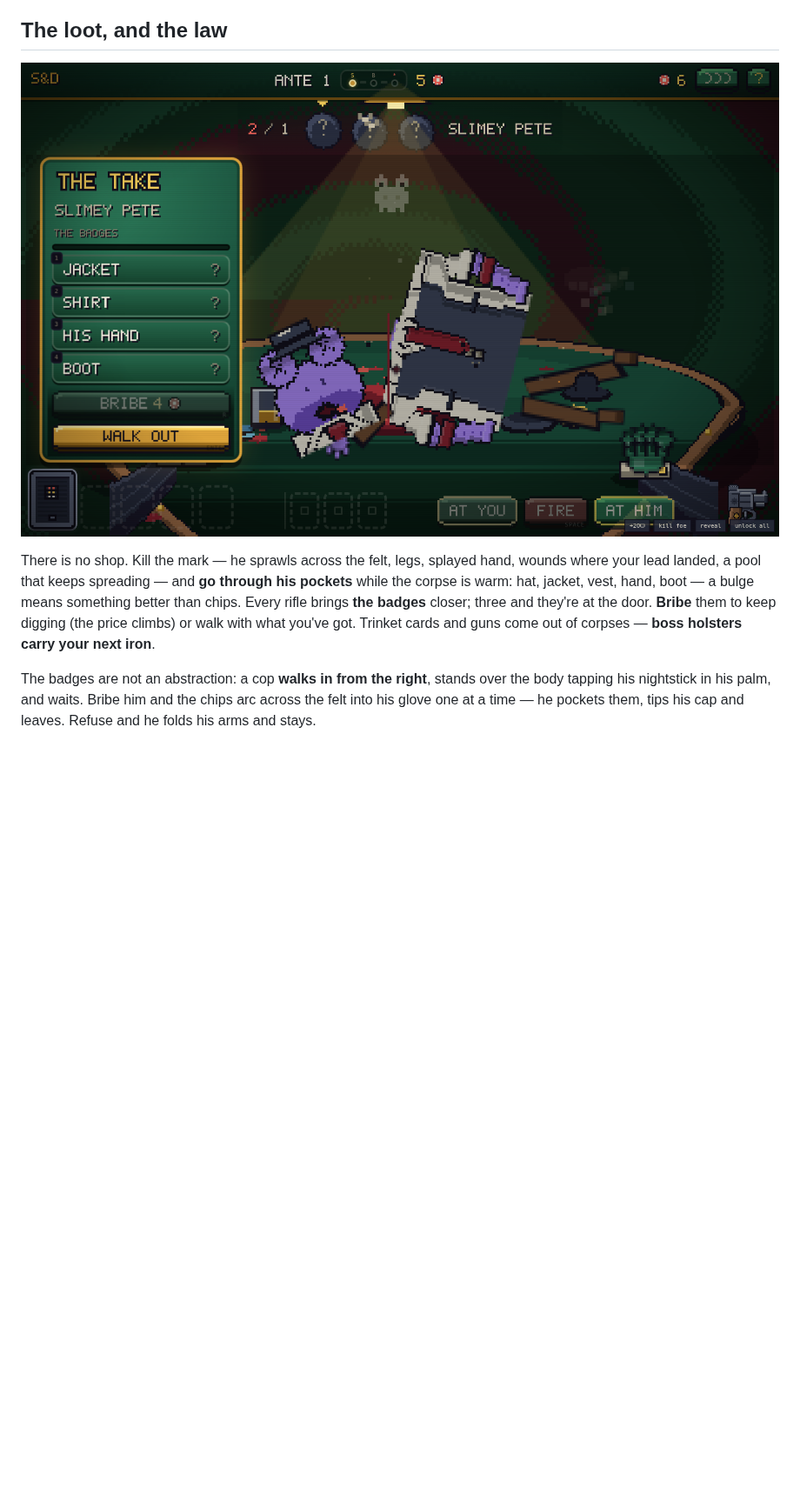
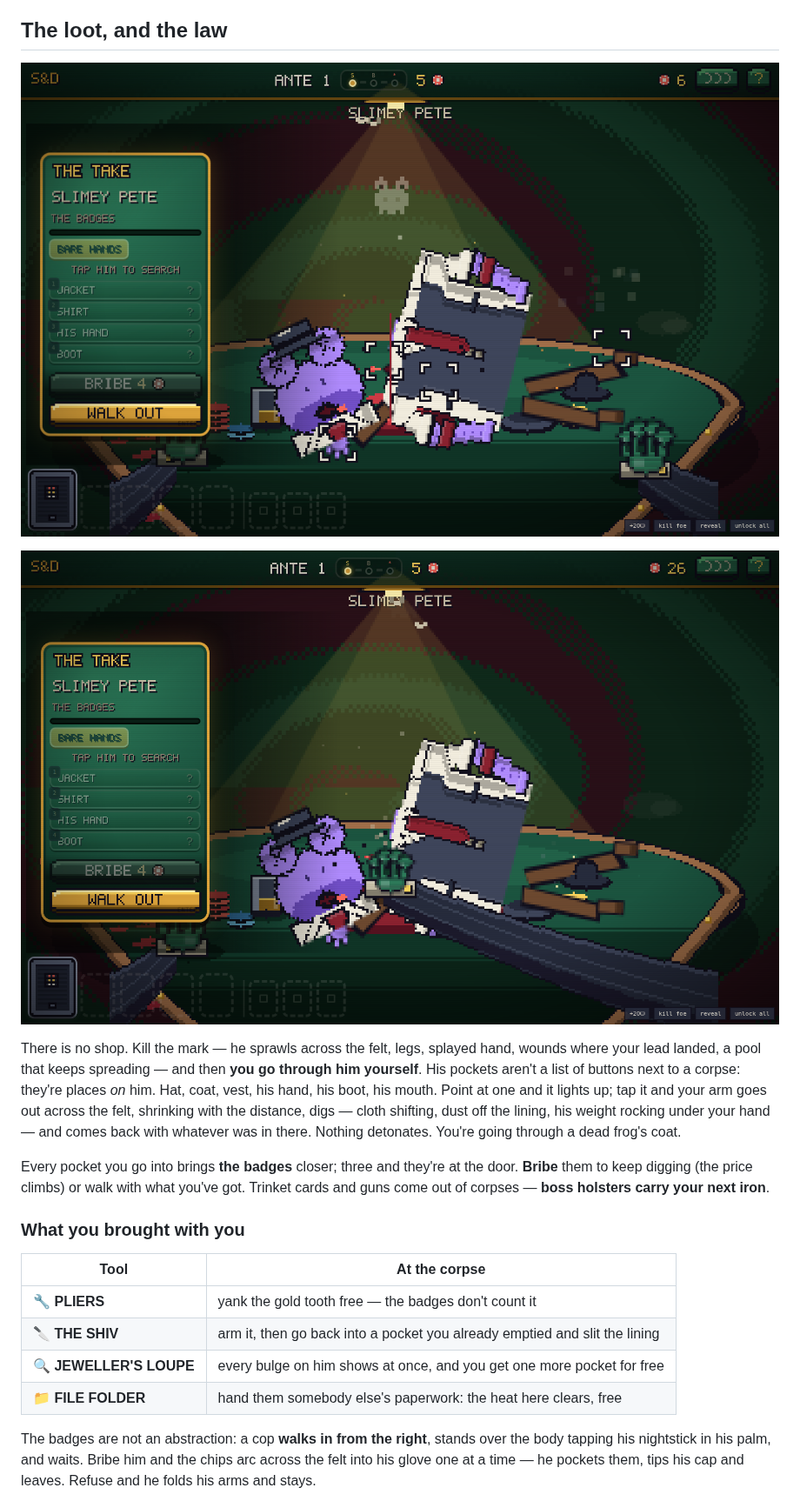
Before and after one commit to PukkingDragon123/glowing-train, a Markdown page: README.md, the part around one of its changes. Shown at 87% size. Rendered like a GitHub page; pictures changed too: docs/screen-loot.png, docs/screen-search.png (added); blank space fills up the shorter version.

```diff
--- a/README.md
+++ b/README.md
@@ -121,12 +121,28 @@ the ones you haven't earned yet stay `???`.
 
 ![Going through his pockets](docs/screen-loot.png)
 
-There is no shop. Kill the mark — he sprawls across the felt, legs, splayed hand,
-wounds where your lead landed, a pool that keeps spreading — and **go through his
-pockets** while the corpse is warm: hat, jacket, vest, hand, boot — a bulge means
-something better than chips. Every rifle brings **the badges** closer; three and they're
-at the door. **Bribe** them to keep digging (the price climbs) or walk with what you've
-got. Trinket cards and guns come out of corpses — **boss holsters carry your next iron**.
+![Your hand is in his coat](docs/screen-search.png)
+
+There is no shop. Kill the mark — he sprawls across the felt, legs, splayed hand, wounds
+where your lead landed, a pool that keeps spreading — and then **you go through him
+yourself**. His pockets aren't a list of buttons next to a corpse: they're places *on*
+him. Hat, coat, vest, his hand, his boot, his mouth. Point at one and it lights up; tap
+it and your arm goes out across the felt, shrinking with the distance, digs — cloth
+shifting, dust off the lining, his weight rocking under your hand — and comes back with
+whatever was in there. Nothing detonates. You're going through a dead frog's coat.
+
+Every pocket you go into brings **the badges** closer; three and they're at the door.
+**Bribe** them to keep digging (the price climbs) or walk with what you've got. Trinket
+cards and guns come out of corpses — **boss holsters carry your next iron**.
+
+### What you brought with you
+
+| Tool | At the corpse |
+|---|---|
+| 🔧 **PLIERS** | yank the gold tooth free — the badges don't count it |
+| 🔪 **THE SHIV** | arm it, then go back into a pocket you already emptied and slit the lining |
+| 🔍 **JEWELLER'S LOUPE** | every bulge on him shows at once, and you get one more pocket for free |
+| 📁 **FILE FOLDER** | hand them somebody else's paperwork: the heat here clears, free |
 
 The badges are not an abstraction: a cop **walks in from the right**, stands over the
 body tapping his nightstick in his palm, and waits. Bribe him and the chips arc across
```
Also changed, not shown: other parts of README.md (+2 -0 lines), docs/screen-cops.png, docs/screen-duel.png, 8 other files.
